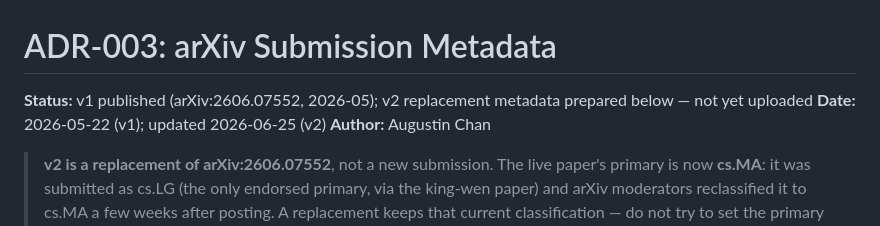
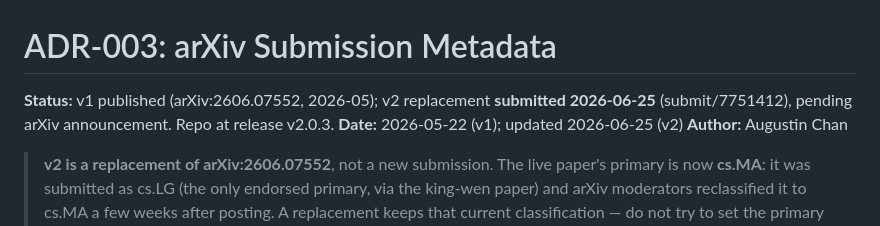
Before and after one commit to augchan42/symbolic-framework-ecosystem-effects, a Markdown page: docs/adr/003-arxiv-metadata.md, the part around the change. Drawn GitHub-style.

Commit message:
docs(adr-003): mark v2 replacement submitted (submit/7751412)
v2 replacement of arXiv:2606.07552 submitted 2026-06-25, pending
announcement. Repo state: release v2.0.3.

Co-Authored-By: Claude Opus 4.8 <noreply@anthropic.com>

```diff
--- a/docs/adr/003-arxiv-metadata.md
+++ b/docs/adr/003-arxiv-metadata.md
@@ -1,6 +1,6 @@
 # ADR-003: arXiv Submission Metadata
 
-**Status:** v1 published (arXiv:2606.07552, 2026-05); v2 replacement metadata prepared below — not yet uploaded
+**Status:** v1 published (arXiv:2606.07552, 2026-05); v2 replacement **submitted 2026-06-25** (submit/7751412), pending arXiv announcement. Repo at release v2.0.3.
 **Date:** 2026-05-22 (v1); updated 2026-06-25 (v2)
 **Author:** Augustin Chan
 
```
